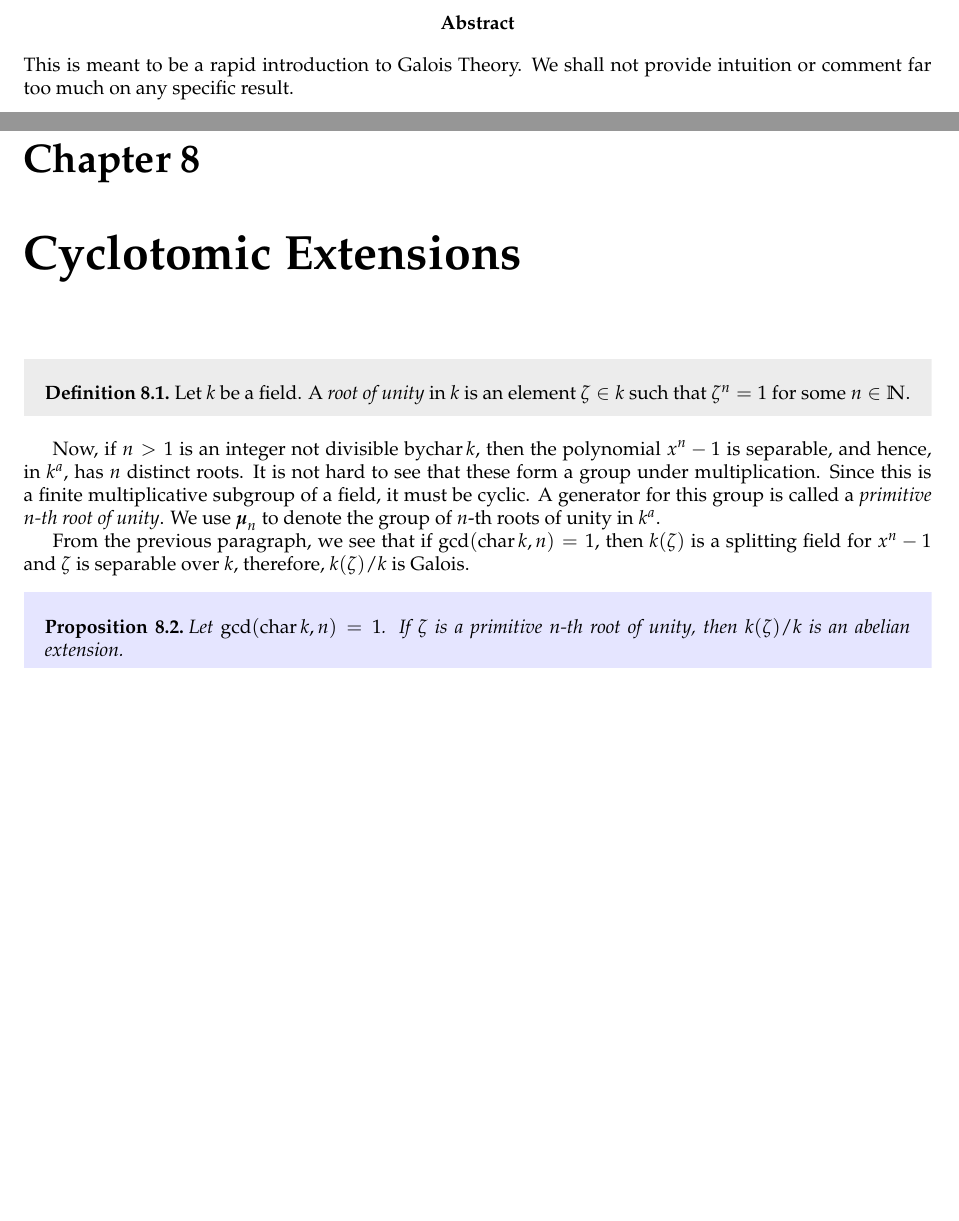
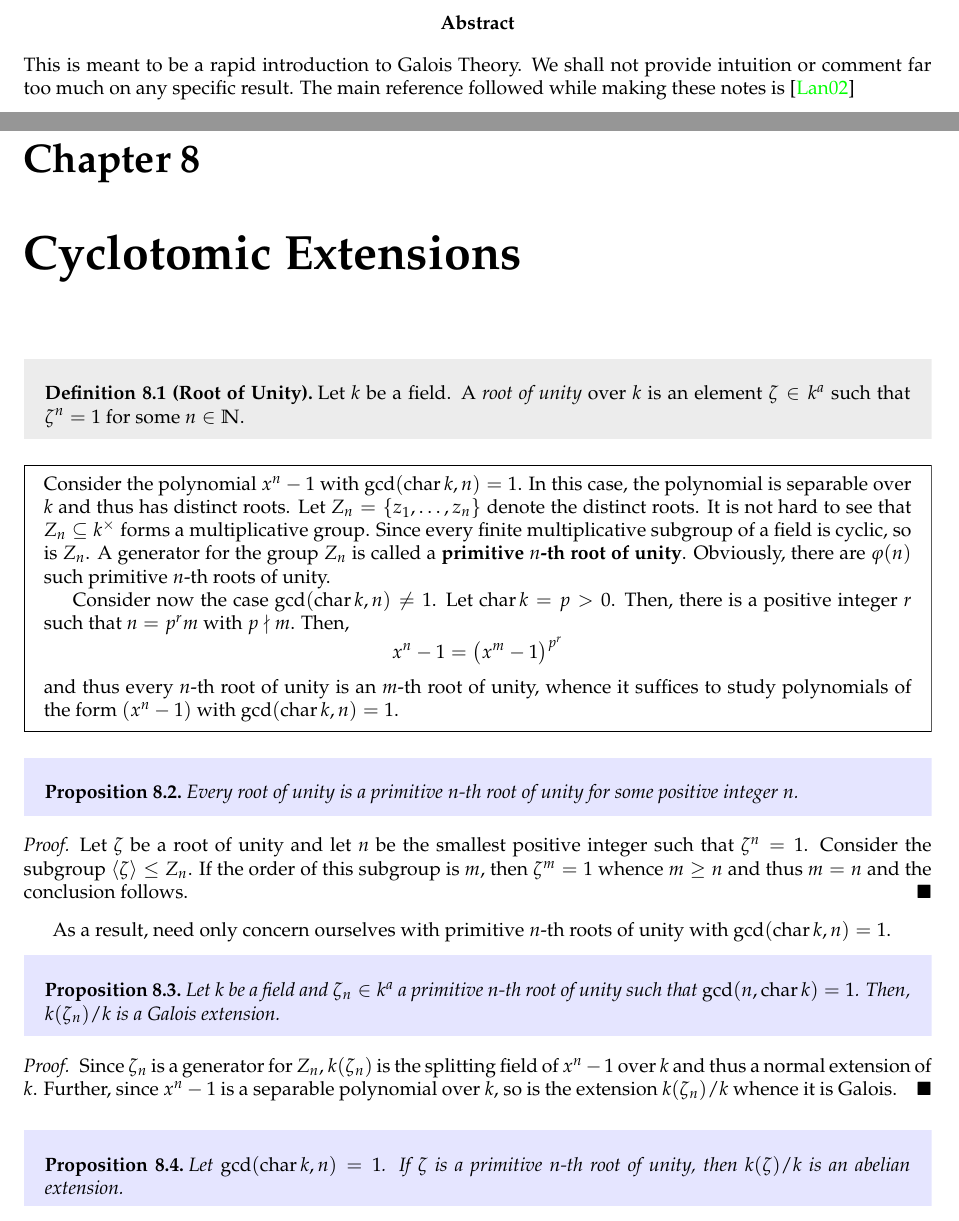
Before and after one commit to swayamchube/research-interests, a LaTeX thesis (galois/main.tex, which reads galois/sections/cyclotomic.tex): two parts of pages 2 and 21 of 30 before the commit and two parts of pages 2 and 22 of 32 after it, joined at a grey line, cut so that both start at the same text, the shorter picture padded with empty space. Compiled offline with pdfLaTeX.

Commit message:
pushing all of galois

```diff
--- a/galois/main.tex
+++ b/galois/main.tex
@@ -14,7 +14,7 @@
 \maketitle
 
 \begin{abstract}
-    This is meant to be a rapid introduction to Galois Theory. We shall not provide intuition or comment far too much on any specific result.
+    This is meant to be a rapid introduction to Galois Theory. We shall not provide intuition or comment far too much on any specific result. The main reference followed while making these notes is \cite{Lan02}
 \end{abstract}
 
 \tableofcontents
--- a/galois/sections/cyclotomic.tex
+++ b/galois/sections/cyclotomic.tex
@@ -1,10 +1,32 @@
-\begin{definition}
-    Let $k$ be a field. A \textit{root of unity} in $k$ is an element $\zeta\in k$ such that $\zeta^n = 1$ for some $n\in\N$.
+\begin{definition}[Root of Unity]
+    Let $k$ be a field. A \textit{root of unity} over $k$ is an element $\zeta\in k^a$ such that $\zeta^n = 1$ for some $n\in\N$.
 \end{definition}
 
-Now, if $n > 1$ is an integer not divisible by$ \chr k$, then the polynomial $x^n - 1$ is separable, and hence, in $k^a$, has $n$ distinct roots. It is not hard to see that these form a group under multiplication. Since this is a finite multiplicative subgroup of a field, it must be cyclic. A generator for this group is called a \textit{primitive $n$-th root of unity}. We use $\bm{\mu}_n$ to denote the group of $n$-th roots of unity in $k^a$.
+\begin{mdframed}
+    Consider the polynomial $x^n - 1$ with $\gcd(\chr k, n) = 1$. In this case, the polynomial is separable over $k$ and thus has distinct roots. Let $Z_n = \{z_1,\dots,z_n\}$ denote the distinct roots. It is not hard to see that $Z_n\subseteq k^\times$ forms a multiplicative group. Since every finite multiplicative subgroup of a field is cyclic, so is $Z_n$. A generator for the group $Z_n$ is called a \textbf{primitive $n$-th root of unity}. Obviously, there are $\varphi(n)$ such primitive $n$-th roots of unity.
 
-From the previous paragraph, we see that if $\gcd(\chr k, n) = 1$, then $k(\zeta)$ is a splitting field for $x^n - 1$ and $\zeta$ is separable over $k$, therefore, $k(\zeta)/k$ is Galois.
+    Consider now the case $\gcd(\chr k, n)\ne 1$. Let $\chr k = p > 0$. Then, there is a positive integer $r$ such that $n = p^rm$ with $p\nmid m$. Then,
+    \begin{equation*}
+        x^n - 1 = \left(x^m - 1\right)^{p^r}
+    \end{equation*}
+    and thus every $n$-th root of unity is an $m$-th root of unity, whence it suffices to study polynomials of the form $(x^n - 1)$ with $\gcd(\chr k, n) = 1$.
+\end{mdframed}
+
+\begin{proposition}
+    Every root of unity is a primitive $n$-th root of unity for some positive integer $n$.
+\end{proposition}
+\begin{proof}
+    Let $\zeta$ be a root of unity and let $n$ be the smallest positive integer such that $\zeta^n = 1$. Consider the subgroup $\langle\zeta\rangle\le Z_n$. If the order of this subgroup is $m$, then $\zeta^m = 1$ whence $m\ge n$ and thus $m = n$ and the conclusion follows.
+\end{proof}
+
+As a result, need only concern ourselves with primitive $n$-th roots of unity with $\gcd(\chr k, n) = 1$.
+
+\begin{proposition}
+    Let $k$ be a field and $\zeta_n\in k^a$ a primitive $n$-th root of unity such that $\gcd(n,\chr k) = 1$. Then, $k(\zeta_n)/k$ is a Galois extension.
+\end{proposition}
+\begin{proof}
+    Since $\zeta_n$ is a generator for $Z_n$, $k(\zeta_n)$ is the splitting field of $x^n - 1$ over $k$ and thus a normal extension of $k$. Further, since $x^n - 1$ is a separable polynomial over $k$, so is the extension $k(\zeta_n)/k$ whence it is Galois.
+\end{proof}
 
 \begin{proposition}
     Let $\gcd(\chr k, n) = 1$. If $\zeta$ is a primitive $n$-th root of unity, then $k(\zeta)/k$ is an abelian extension.
```
Also changed, not shown: galois/sections/alg-closure.tex (+22 -0 lines), galois/sections/insep-extensions.tex (+1 -1 lines), galois/main.bbl, galois/main.pdf, galois/main.tex (2 more changed lines), galois/sections/cyclotomic.tex (2 more changed lines), 1 other file.
